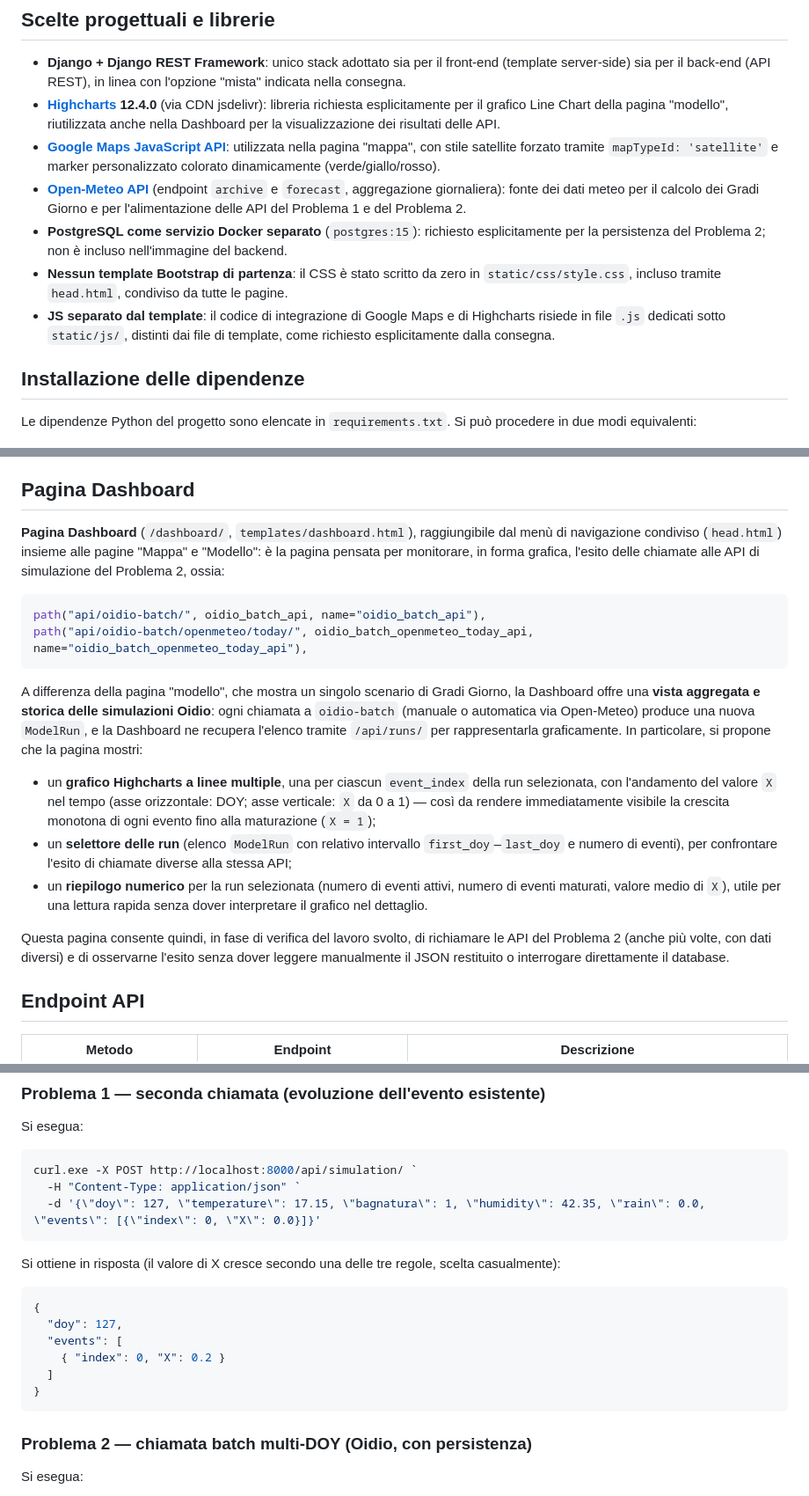
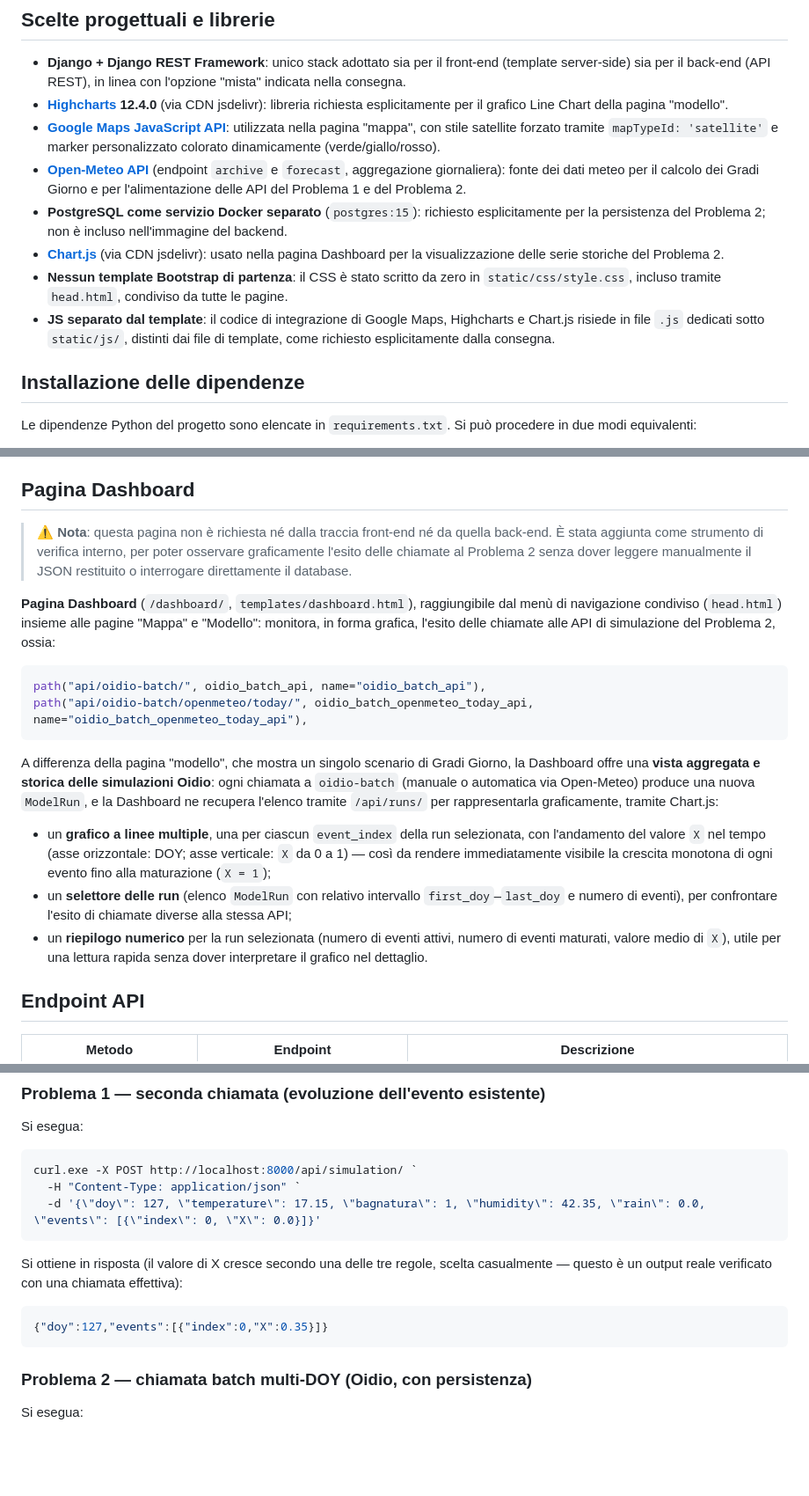
Before and after one commit to Gerocoo/primoprincipio, a Markdown page: README.md, 3 parts joined by grey strips. Shown at 88% size. Rendered like a GitHub page; blank space fills up the shorter version.

Commit message:
Update README with changes to algorithm complexity and Chart.js
Removed a section on algorithmic complexity for Problem 2 and added details about Chart.js usage in the Dashboard.

````diff
--- a/README.md
+++ b/README.md
@@ -60,12 +59,13 @@ primoprincipio_project/
 ## Scelte progettuali e librerie
 
 - **Django + Django REST Framework**: unico stack adottato sia per il front-end (template server-side) sia per il back-end (API REST), in linea con l'opzione "mista" indicata nella consegna.
-- **[Highcharts](https://www.highcharts.com/) 12.4.0** (via CDN jsdelivr): libreria richiesta esplicitamente per il grafico Line Chart della pagina "modello", riutilizzata anche nella Dashboard per la visualizzazione dei risultati delle API.
+- **[Highcharts](https://www.highcharts.com/) 12.4.0** (via CDN jsdelivr): libreria richiesta esplicitamente per il grafico Line Chart della pagina "modello".
 - **[Google Maps JavaScript API](https://developers.google.com/maps/documentation/javascript)**: utilizzata nella pagina "mappa", con stile satellite forzato tramite `mapTypeId: 'satellite'` e marker personalizzato colorato dinamicamente (verde/giallo/rosso).
 - **[Open-Meteo API](https://open-meteo.com/)** (endpoint `archive` e `forecast`, aggregazione giornaliera): fonte dei dati meteo per il calcolo dei Gradi Giorno e per l'alimentazione delle API del Problema 1 e del Problema 2.
 - **PostgreSQL come servizio Docker separato** (`postgres:15`): richiesto esplicitamente per la persistenza del Problema 2; non è incluso nell'immagine del backend.
+- **[Chart.js](https://www.chartjs.org/)** (via CDN jsdelivr): usato nella pagina Dashboard per la visualizzazione delle serie storiche del Problema 2.
 - **Nessun template Bootstrap di partenza**: il CSS è stato scritto da zero in `static/css/style.css`, incluso tramite `head.html`, condiviso da tutte le pagine.
-- **JS separato dal template**: il codice di integrazione di Google Maps e di Highcharts risiede in file `.js` dedicati sotto `static/js/`, distinti dai file di template, come richiesto esplicitamente dalla consegna.
+- **JS separato dal template**: il codice di integrazione di Google Maps, Highcharts e Chart.js risiede in file `.js` dedicati sotto `static/js/`, distinti dai file di template, come richiesto esplicitamente dalla consegna.
 
 ## Installazione delle dipendenze
 
@@ -228,20 +225,20 @@ GOOGLE_MAPS_API_KEY=
 
 ## Pagina Dashboard
 
-**Pagina Dashboard** (`/dashboard/`, `templates/dashboard.html`), raggiungibile dal menù di navigazione condiviso (`head.html`) insieme alle pagine "Mappa" e "Modello": è la pagina pensata per monitorare, in forma grafica, l'esito delle chiamate alle API di simulazione del Problema 2, ossia:
+> ⚠️ **Nota**: questa pagina non è richiesta né dalla traccia front-end né da quella back-end. È stata aggiunta come strumento di verifica interno, per poter osservare graficamente l'esito delle chiamate al Problema 2 senza dover leggere manualmente il JSON restituito o interrogare direttamente il database.
+
+**Pagina Dashboard** (`/dashboard/`, `templates/dashboard.html`), raggiungibile dal menù di navigazione condiviso (`head.html`) insieme alle pagine "Mappa" e "Modello": monitora, in forma grafica, l'esito delle chiamate alle API di simulazione del Problema 2, ossia:
 
 ```python
 path("api/oidio-batch/", oidio_batch_api, name="oidio_batch_api"),
 path("api/oidio-batch/openmeteo/today/", oidio_batch_openmeteo_today_api, name="oidio_batch_openmeteo_today_api"),
 ```
 
-A differenza della pagina "modello", che mostra un singolo scenario di Gradi Giorno, la Dashboard offre una **vista aggregata e storica delle simulazioni Oidio**: ogni chiamata a `oidio-batch` (manuale o automatica via Open-Meteo) produce una nuova `ModelRun`, e la Dashboard ne recupera l'elenco tramite `/api/runs/` per rappresentarla graficamente. In particolare, si propone che la pagina mostri:
+A differenza della pagina "modello", che mostra un singolo scenario di Gradi Giorno, la Dashboard offre una **vista aggregata e storica delle simulazioni Oidio**: ogni chiamata a `oidio-batch` (manuale o automatica via Open-Meteo) produce una nuova `ModelRun`, e la Dashboard ne recupera l'elenco tramite `/api/runs/` per rappresentarla graficamente, tramite Chart.js:
 
-- un **grafico Highcharts a linee multiple**, una per ciascun `event_index` della run selezionata, con l'andamento del valore `X` nel tempo (asse orizzontale: DOY; asse verticale: `X` da 0 a 1) — così da rendere immediatamente visibile la crescita monotona di ogni evento fino alla maturazione (`X = 1`);
+- un **grafico a linee multiple**, una per ciascun `event_index` della run selezionata, con l'andamento del valore `X` nel tempo (asse orizzontale: DOY; asse verticale: `X` da 0 a 1) — così da rendere immediatamente visibile la crescita monotona di ogni evento fino alla maturazione (`X = 1`);
 - un **selettore delle run** (elenco `ModelRun` con relativo intervallo `first_doy`–`last_doy` e numero di eventi), per confrontare l'esito di chiamate diverse alla stessa API;
 - un **riepilogo numerico** per la run selezionata (numero di eventi attivi, numero di eventi maturati, valore medio di `X`), utile per una lettura rapida senza dover interpretare il grafico nel dettaglio.
-
-Questa pagina consente quindi, in fase di verifica del lavoro svolto, di richiamare le API del Problema 2 (anche più volte, con dati diversi) e di osservarne l'esito senza dover leggere manualmente il JSON restituito o interrogare direttamente il database.
 
 ## Endpoint API
 
@@ -316,14 +315,9 @@ curl.exe -X POST http://localhost:8000/api/simulation/ `
   -d '{\"doy\": 127, \"temperature\": 17.15, \"bagnatura\": 1, \"humidity\": 42.35, \"rain\": 0.0, \"events\": [{\"index\": 0, \"X\": 0.0}]}'
 ```
 
-Si ottiene in risposta (il valore di X cresce secondo una delle tre regole, scelta casualmente):
+Si ottiene in risposta (il valore di X cresce secondo una delle tre regole, scelta casualmente — questo è un output reale verificato con una chiamata effettiva):
 ```json
-{
-  "doy": 127,
-  "events": [
-    { "index": 0, "X": 0.2 }
-  ]
-}
+{"doy":127,"events":[{"index":0,"X":0.35}]}
 ```
 
 ### Problema 2 — chiamata batch multi-DOY (Oidio, con persistenza)
````
Also changed, not shown: other parts of README.md (+12 -14 lines).
